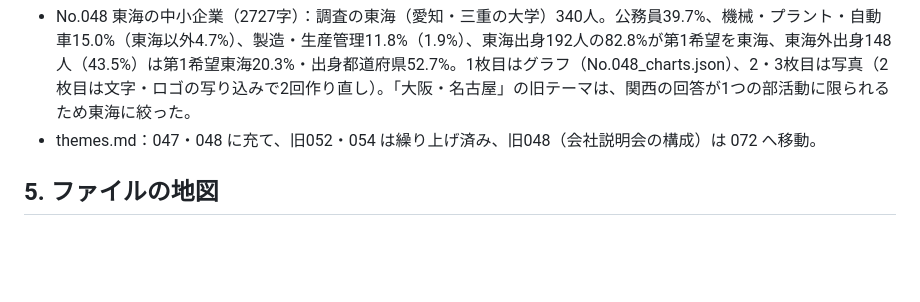
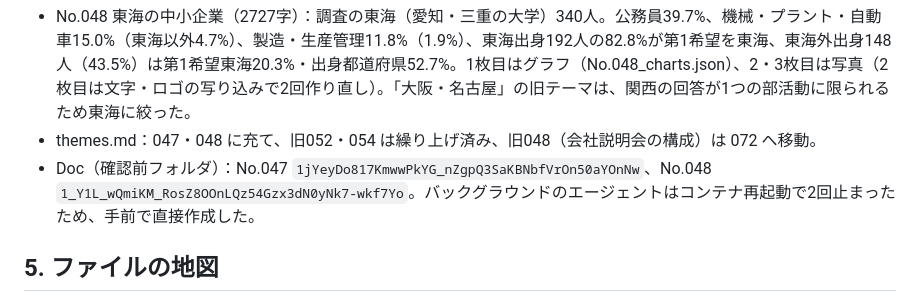
Before and after one commit to Tainen/Claude-Code, a Markdown page: tools/aeo/HANDOFF.md, the part around the change. Rendered like a GitHub page; blank space fills up the shorter version.

Commit message:
HANDOFF に No.047・No.048 の Doc ID を記録
Co-Authored-By: Claude Opus 5.5 <noreply@anthropic.com>
Claude-Session: https://claude.ai/code/session_01MVhFnc9z1iMB51uu1opxbj

```diff
--- a/tools/aeo/HANDOFF.md
+++ b/tools/aeo/HANDOFF.md
@@ -229,6 +229,7 @@
 - No.047 採用ペルソナ（2709字）：活躍社員の入社時点の姿から作る、行動と価値観で書く。調査の強み（2つ選択）継続力70.5%・規律・礼儀60.1%（両方38.4%）、価値観別の一番の魅力（安定重視→安定性・知名度63.5%、地元重視→勤務地54.3%、専門スキル重視→熱量24.2%・評価制度21.2%）。写真3枚。
 - No.048 東海の中小企業（2727字）：調査の東海（愛知・三重の大学）340人。公務員39.7%、機械・プラント・自動車15.0%（東海以外4.7%）、製造・生産管理11.8%（1.9%）、東海出身192人の82.8%が第1希望を東海、東海外出身148人（43.5%）は第1希望東海20.3%・出身都道府県52.7%。1枚目はグラフ（No.048_charts.json）、2・3枚目は写真（2枚目は文字・ロゴの写り込みで2回作り直し）。「大阪・名古屋」の旧テーマは、関西の回答が1つの部活動に限られるため東海に絞った。
 - themes.md：047・048 に充て、旧052・054 は繰り上げ済み、旧048（会社説明会の構成）は 072 へ移動。
+- Doc（確認前フォルダ）：No.047 `1jYeyDo817KmwwPkYG_nZgpQ3SaKBNbfVrOn50aYOnNw`、No.048 `1_Y1L_wQmiKM_RosZ8OOnLQz54Gzx3dN0yNk7-wkf7Yo`。バックグラウンドのエージェントはコンテナ再起動で2回止まったため、手前で直接作成した。
 
 ## 5. ファイルの地図
 
```
